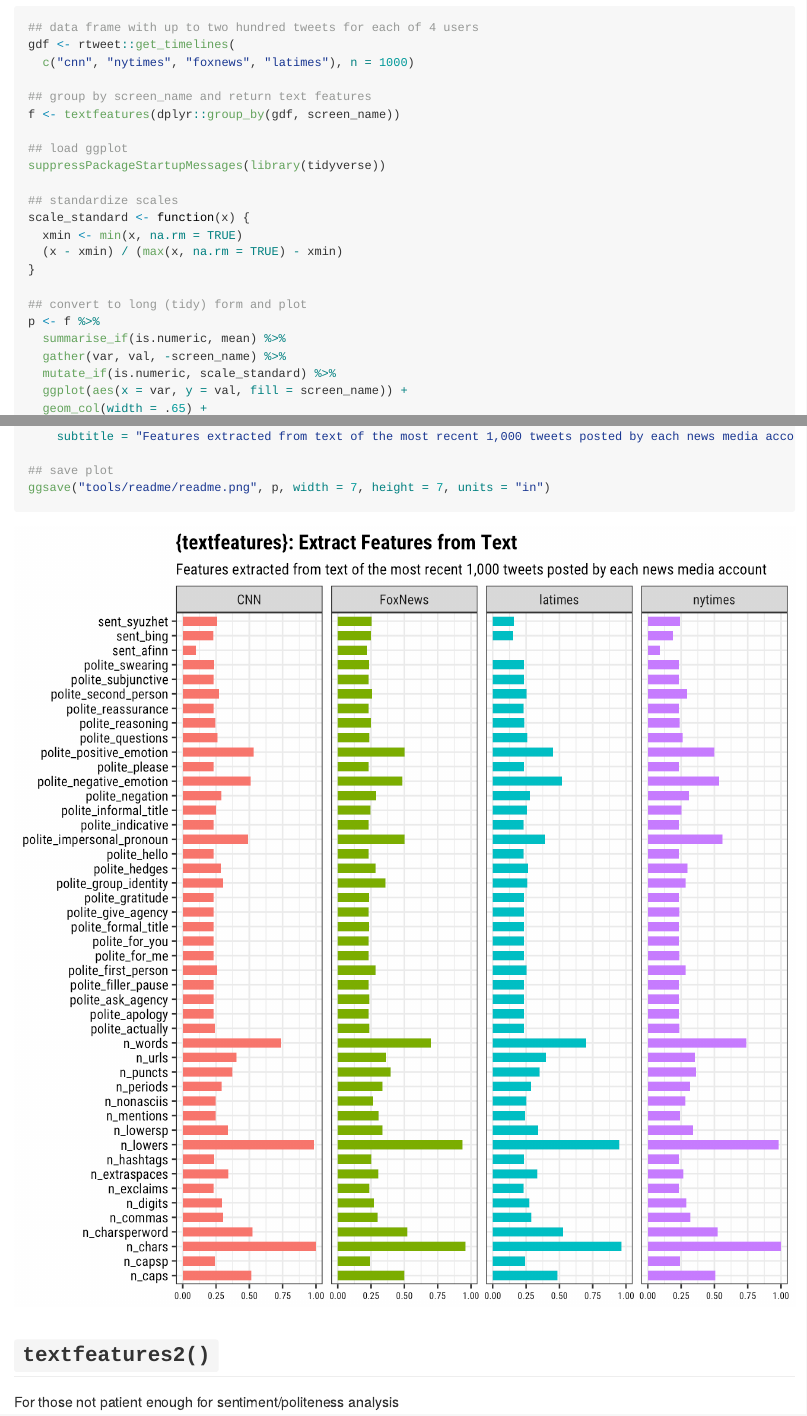
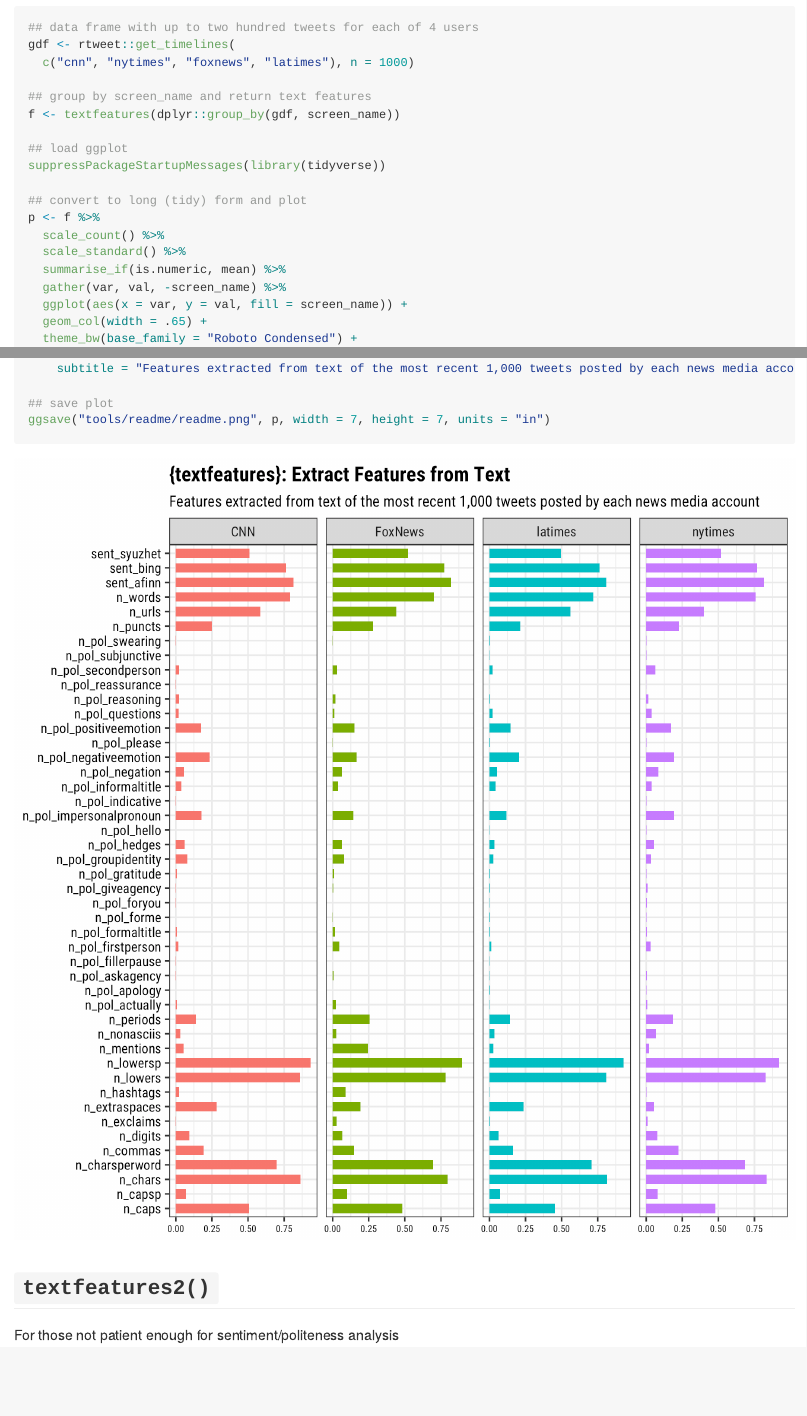
Before and after one commit to mkearney/textfeatures, an R Markdown document (README.Rmd): the page in a window 1100 px wide, from 2040 px down, and a second part further down, joined at a grey line. The pictures show the output file README.md that the author committed with the source, drawn offline in the style of GitHub; badge pictures from the web are left out.

Commit message:
fix scale_zero and update readme plot

```diff
--- a/README.Rmd
+++ b/README.Rmd
@@ -72,17 +72,12 @@ f <- textfeatures(dplyr::group_by(gdf, screen_name))
 ## load ggplot
 suppressPackageStartupMessages(library(tidyverse))
 
-## standardize scales
-scale_standard <- function(x) {
-  xmin <- min(x, na.rm = TRUE)
-  (x - xmin) / (max(x, na.rm = TRUE) - xmin)
-}
-
 ## convert to long (tidy) form and plot
 p <- f %>%
+  scale_count() %>%
+  scale_standard() %>%
   summarise_if(is.numeric, mean) %>%
   gather(var, val, -screen_name) %>%
-  mutate_if(is.numeric, scale_standard) %>%
   ggplot(aes(x = var, y = val, fill = screen_name)) +
   geom_col(width = .65) +
   theme_bw(base_family = "Roboto Condensed") +
```
Also changed, not shown: R/scale.R (+3 -3 lines), README.md, tools/readme/readme.png.
